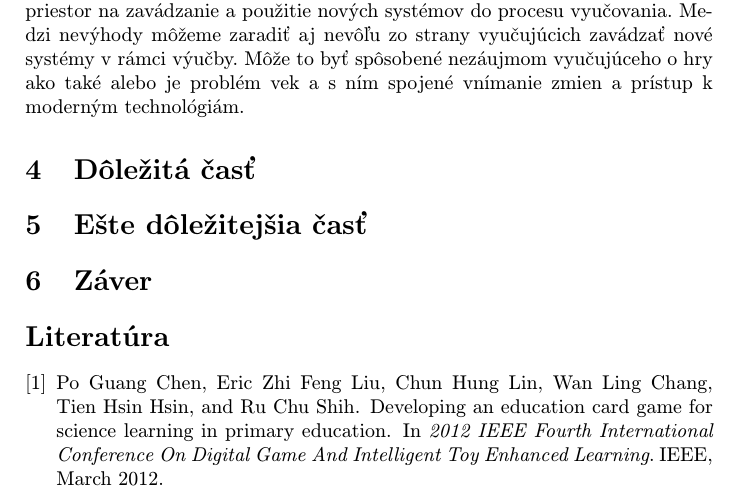
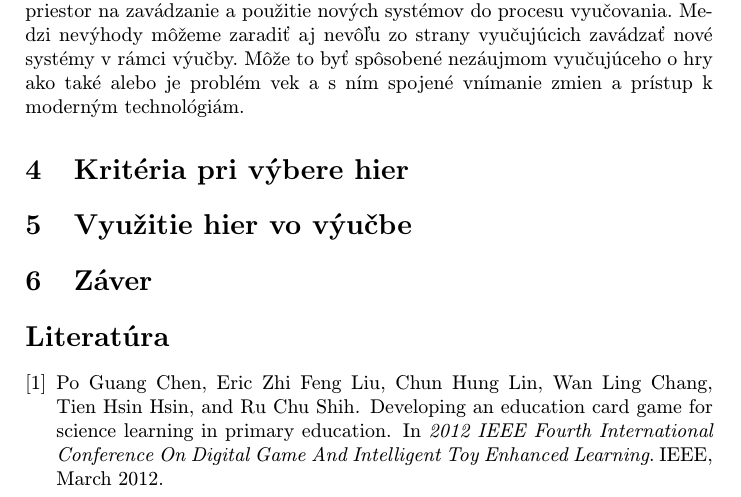
Before and after one commit to AlecXYZ/Mip_Cv_Ut_1400, a LaTeX paper (clanok.tex): part of page 2 of 2, cut so that both start at the same text. Compiled offline with pdfLaTeX.

Commit message:
Prid kapitol

```diff
--- a/clanok.tex
+++ b/clanok.tex
@@ -54,20 +54,11 @@ Hlavným prínosom pre vyučujúceho je spätná, zväčša kladná reakcia posl
 
 Pri zavádzaní hier do systému výučby sa však stretávame aj z mnohými nevýhodami. Najčastejšie je to v technickom riešení na školách, chýbajú moderné a výkonné počítače, ktoré by spĺňali požadované parametre. Pre vyučujúcich sú dané určité oklieštené osnovy pre vzdelávací proces, čo vytvára veľmi malý priestor na zavádzanie a použitie nových systémov do procesu vyučovania.  Medzi nevýhody môžeme zaradiť aj nevôľu zo strany vyučujúcich zavádzať nové systémy v rámci výučby. Môže to byť spôsobené nezáujmom vyučujúceho o hry ako také alebo je problém vek a s ním spojené vnímanie zmien a prístup k moderným technológiám.
 
+\section{Kritéria pri výbere hier}
 
-\section{Dôležitá časť} \label{dolezita}
+\section{Využitie hier vo výučbe}
 
-
-
-
-\section{Ešte dôležitejšia časť} \label{dolezitejsia}
-
-
-
-
-\section{Záver} \label{zaver} % prípadne iný variant názvu
-
-
+\section{Záver}
 
 \bibliography{literatura}
 \bibliographystyle{plain}
```
